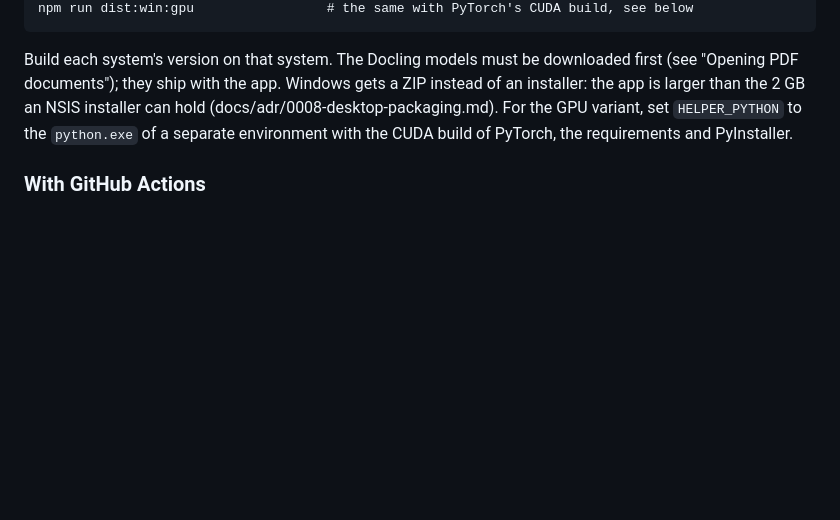
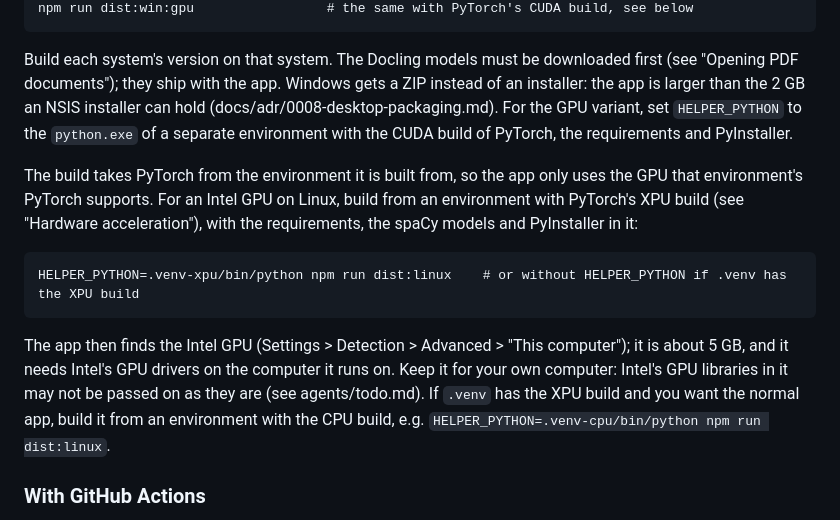
Before and after one commit to yabsp/pseudonymizer, a Markdown page: docs/setup.md, the part around the change. Rendered like a GitHub page; blank space fills up the shorter version.

Commit message:
docs/setup.md: how to build the desktop app for an Intel GPU
The build takes PyTorch from the environment it is built from: HELPER_PYTHON
pointing to an environment with the XPU build gives an app that uses the
Intel GPU (about 5 GB, for your own computer only), and one with the CPU
build gives the normal app when .venv has the XPU build.

Co-Authored-By: Claude Opus 5.5 <noreply@anthropic.com>

````diff
--- a/docs/setup.md
+++ b/docs/setup.md
@@ -101,6 +101,17 @@ documents"); they ship with the app. Windows gets a ZIP instead of an installer:
 an NSIS installer can hold (docs/adr/0008-desktop-packaging.md). For the GPU variant, set `HELPER_PYTHON` to the
 `python.exe` of a separate environment with the CUDA build of PyTorch, the requirements and PyInstaller.
 
+The build takes PyTorch from the environment it is built from, so the app only uses the GPU that environment's
+PyTorch supports. For an Intel GPU on Linux, build from an environment with PyTorch's XPU build (see "Hardware
+acceleration"), with the requirements, the spaCy models and PyInstaller in it:
+```
+HELPER_PYTHON=.venv-xpu/bin/python npm run dist:linux    # or without HELPER_PYTHON if .venv has the XPU build
+```
+The app then finds the Intel GPU (Settings > Detection > Advanced > "This computer"); it is about 5 GB, and it
+needs Intel's GPU drivers on the computer it runs on. Keep it for your own computer: Intel's GPU libraries in it
+may not be passed on as they are (see agents/todo.md). If `.venv` has the XPU build and you want the normal app,
+build it from an environment with the CPU build, e.g. `HELPER_PYTHON=.venv-cpu/bin/python npm run dist:linux`.
+
 ### With GitHub Actions
 `.github/workflows/desktop.yml` runs the tests on Linux and Windows, then builds the Linux AppImage and the
 Windows ZIP; the Windows GPU ZIP only when asked. It starts on a version tag (`git push origin v0.1.0`; the
````
Also changed, not shown: agents/todo.md (+1 -1 lines).
